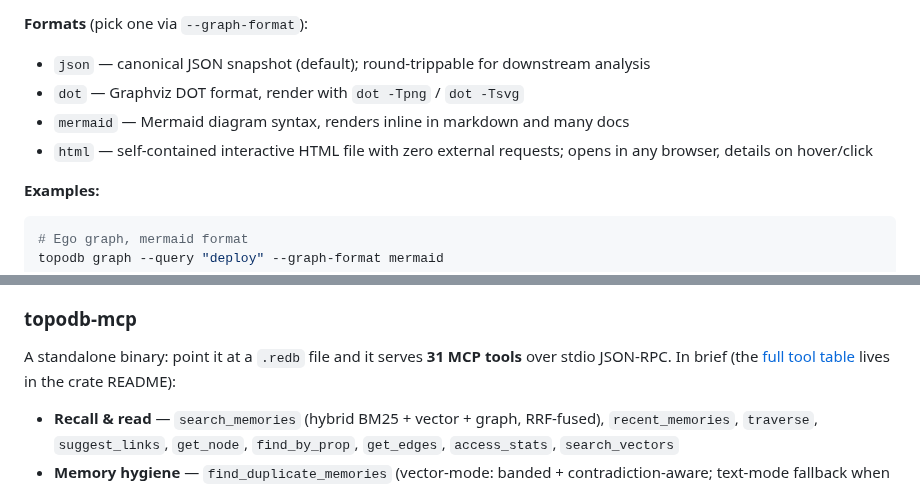
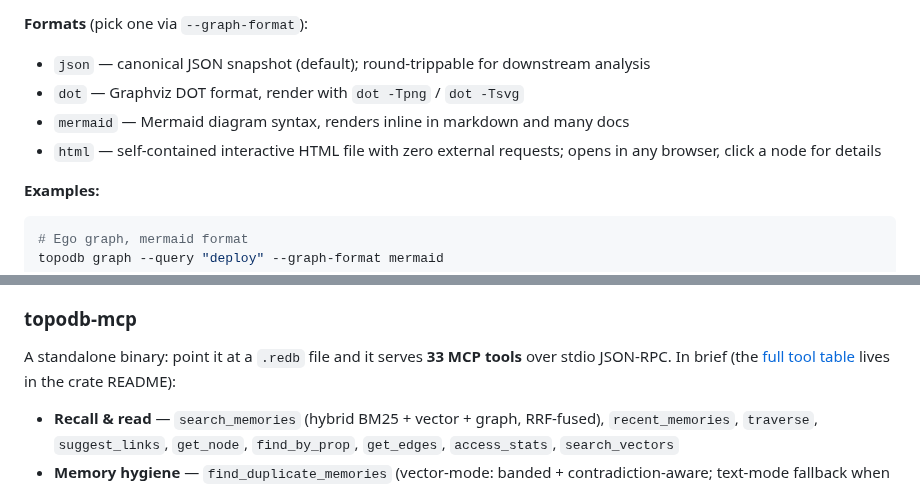
Before and after one commit to TopoDB/TopoDB, a Markdown page: README.md, 2 parts joined by grey strips. Rendered like a GitHub page.

Commit message:
docs: README tool count 31->33; graph html panel is click, not hover

```diff
--- a/README.md
+++ b/README.md
@@ -206,7 +206,7 @@ The `graph` subcommand exports a deterministic snapshot of your database as an i
 - `json` — canonical JSON snapshot (default); round-trippable for downstream analysis
 - `dot` — Graphviz DOT format, render with `dot -Tpng` / `dot -Tsvg`
 - `mermaid` — Mermaid diagram syntax, renders inline in markdown and many docs
-- `html` — self-contained interactive HTML file with zero external requests; opens in any browser, details on hover/click
+- `html` — self-contained interactive HTML file with zero external requests; opens in any browser, click a node for details
 
 **Examples:**
 
@@ -225,7 +225,7 @@ topodb graph --graph-format html --out graph.html
 
 ### topodb-mcp
 
-A standalone binary: point it at a `.redb` file and it serves **31 MCP tools** over stdio
+A standalone binary: point it at a `.redb` file and it serves **33 MCP tools** over stdio
 JSON-RPC. In brief (the [full tool table](crates/topodb-mcp/README.md) lives in the crate README):
 
 - **Recall & read** — `search_memories` (hybrid BM25 + vector + graph, RRF-fused), `recent_memories`, `traverse`, `suggest_links`, `get_node`, `find_by_prop`, `get_edges`, `access_stats`, `search_vectors`
```
